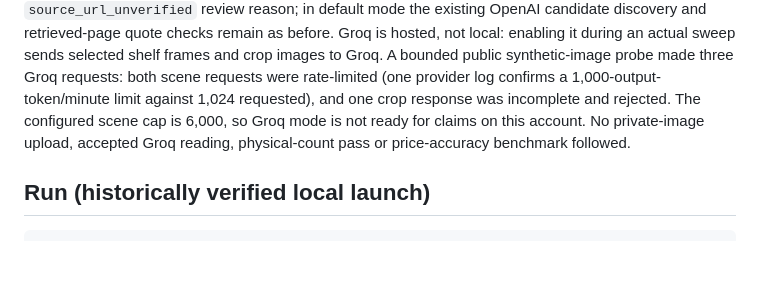
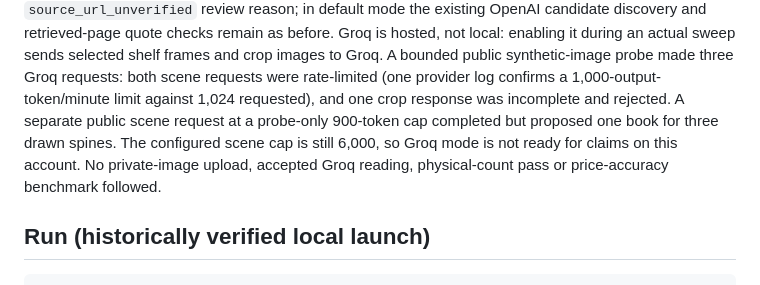
Before and after one commit to ibrahim1023/insurance-agent, a Markdown page: README.md, the part around the change. GitHub-like rendering; blank space fills up the shorter version.

Commit message:
Separate Groq transport success from book-detection accuracy.
Generated with [Devin](https://devin.ai)

Co-Authored-By: Devin <158243242+devin-ai-integration[bot]@users.noreply.github.com>

```diff
--- a/README.md
+++ b/README.md
@@ -64,9 +64,11 @@ hosted, not local: enabling it during an actual sweep sends selected shelf
 frames and crop images to Groq. A bounded public synthetic-image probe made
 three Groq requests: both scene requests were rate-limited (one provider log
 confirms a 1,000-output-token/minute limit against 1,024 requested), and one
-crop response was incomplete and rejected. The configured scene cap is 6,000,
-so Groq mode is not ready for claims on this account. No private-image upload,
-accepted Groq reading, physical-count pass or price-accuracy benchmark followed.
+crop response was incomplete and rejected. A separate public scene request at
+a probe-only 900-token cap completed but proposed one book for three drawn
+spines. The configured scene cap is still 6,000, so Groq mode is not ready for
+claims on this account. No private-image upload, accepted Groq reading,
+physical-count pass or price-accuracy benchmark followed.
 
 ## Run (historically verified local launch)
 
```
Also changed, not shown: docs/preflight-results.md (+3 -1 lines), docs/readiness.md (+9 -8 lines).
